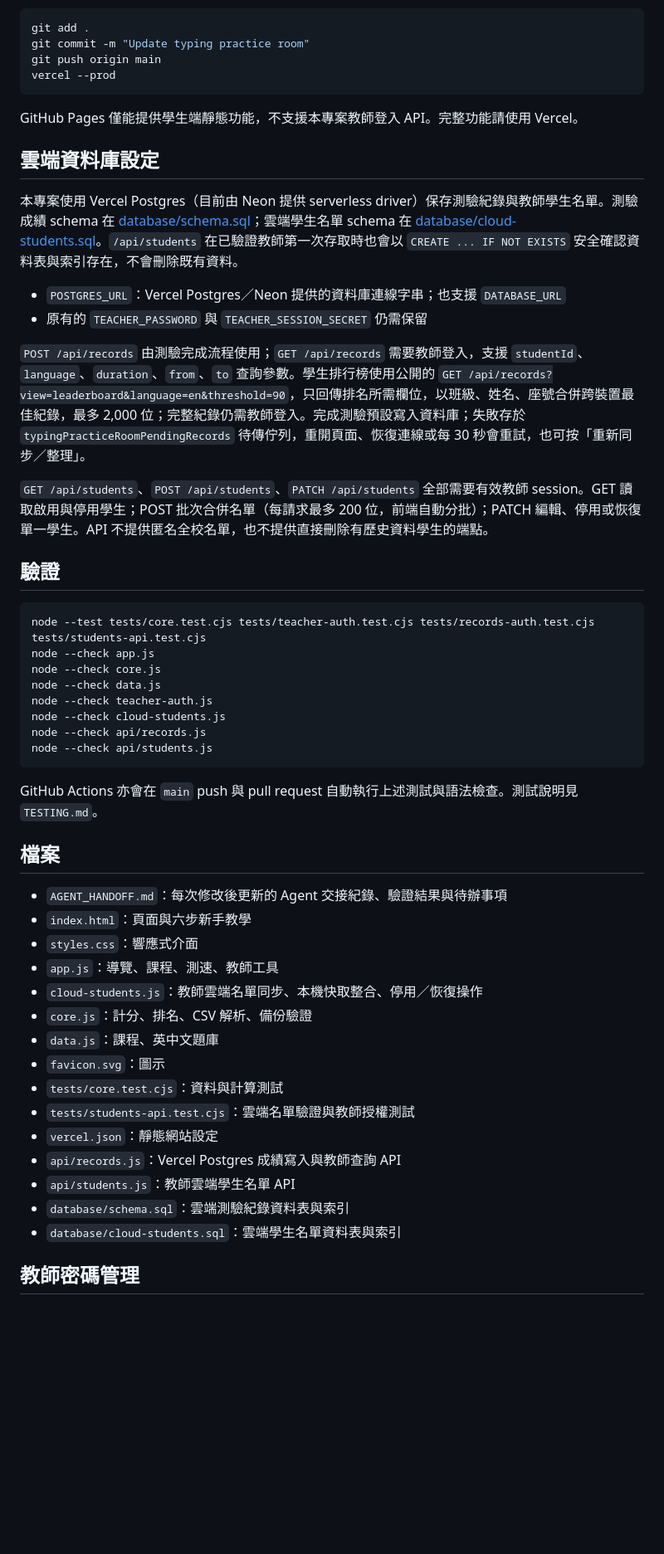
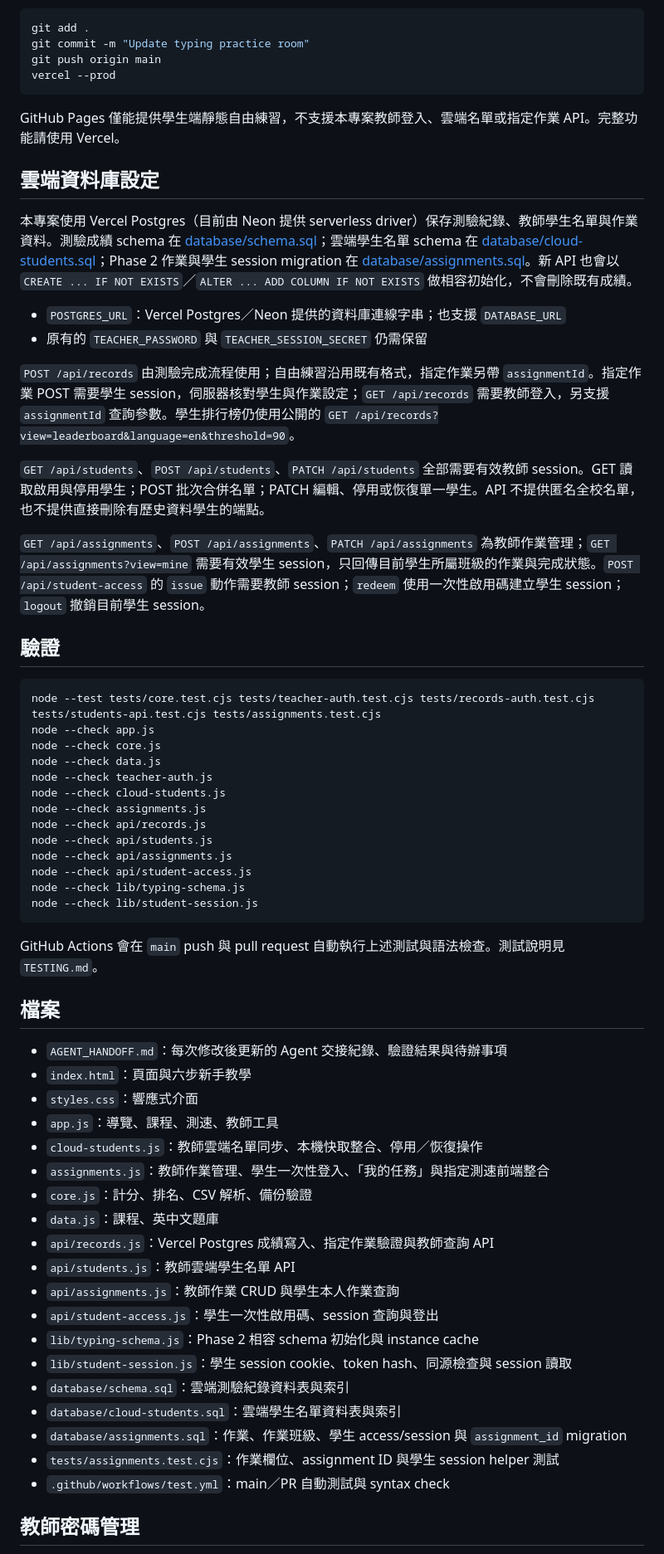
Before and after one commit to similaitw/typing-practice-room, a Markdown page: README.md, the part around one of its changes. Shown at 83% size. Drawn GitHub-style; blank space fills up the shorter version.

Commit message:
docs: document phase 2 assignments and student access

````diff
--- a/README.md
+++ b/README.md
@@ -77,33 +87,40 @@ git push origin main
 vercel --prod
 ```
 
-GitHub Pages 僅能提供學生端靜態功能，不支援本專案教師登入 API。完整功能請使用 Vercel。
+GitHub Pages 僅能提供學生端靜態自由練習，不支援本專案教師登入、雲端名單或指定作業 API。完整功能請使用 Vercel。
 
 ## 雲端資料庫設定
 
-本專案使用 Vercel Postgres（目前由 Neon 提供 serverless driver）保存測驗紀錄與教師學生名單。測驗成績 schema 在 [database/schema.sql](database/schema.sql)；雲端學生名單 schema 在 [database/cloud-students.sql](database/cloud-students.sql)。`/api/students` 在已驗證教師第一次存取時也會以 `CREATE ... IF NOT EXISTS` 安全確認資料表與索引存在，不會刪除既有資料。
+本專案使用 Vercel Postgres（目前由 Neon 提供 serverless driver）保存測驗紀錄、教師學生名單與作業資料。測驗成績 schema 在 [database/schema.sql](database/schema.sql)；雲端學生名單 schema 在 [database/cloud-students.sql](database/cloud-students.sql)；Phase 2 作業與學生 session migration 在 [database/assignments.sql](database/assignments.sql)。新 API 也會以 `CREATE ... IF NOT EXISTS`／`ALTER ... ADD COLUMN IF NOT EXISTS` 做相容初始化，不會刪除既有成績。
 
 - `POSTGRES_URL`：Vercel Postgres／Neon 提供的資料庫連線字串；也支援 `DATABASE_URL`
 - 原有的 `TEACHER_PASSWORD` 與 `TEACHER_SESSION_SECRET` 仍需保留
 
-`POST /api/records` 由測驗完成流程使用；`GET /api/records` 需要教師登入，支援 `studentId`、`language`、`duration`、`from`、`to` 查詢參數。學生排行榜使用公開的 `GET /api/records?view=leaderboard&language=en&threshold=90`，只回傳排名所需欄位，以班級、姓名、座號合併跨裝置最佳紀錄，最多 2,000 位；完整紀錄仍需教師登入。完成測驗預設寫入資料庫；失敗存於 `typingPracticeRoomPendingRecords` 待傳佇列，重開頁面、恢復連線或每 30 秒會重試，也可按「重新同步／整理」。
+`POST /api/records` 由測驗完成流程使用；自由練習沿用既有格式，指定作業另帶 `assignmentId`。指定作業 POST 需要學生 session，伺服器核對學生與作業設定；`GET /api/records` 需要教師登入，另支援 `assignmentId` 查詢參數。學生排行榜仍使用公開的 `GET /api/records?view=leaderboard&language=en&threshold=90`。
 
-`GET /api/students`、`POST /api/students`、`PATCH /api/students` 全部需要有效教師 session。GET 讀取啟用與停用學生；POST 批次合併名單（每請求最多 200 位，前端自動分批）；PATCH 編輯、停用或恢復單一學生。API 不提供匿名全校名單，也不提供直接刪除有歷史資料學生的端點。
+`GET /api/students`、`POST /api/students`、`PATCH /api/students` 全部需要有效教師 session。GET 讀取啟用與停用學生；POST 批次合併名單；PATCH 編輯、停用或恢復單一學生。API 不提供匿名全校名單，也不提供直接刪除有歷史資料學生的端點。
+
+`GET /api/assignments`、`POST /api/assignments`、`PATCH /api/assignments` 為教師作業管理；`GET /api/assignments?view=mine` 需要有效學生 session，只回傳目前學生所屬班級的作業與完成狀態。`POST /api/student-access` 的 `issue` 動作需要教師 session；`redeem` 使用一次性啟用碼建立學生 session；`logout` 撤銷目前學生 session。
 
 ## 驗證
 
 ```sh
-node --test tests/core.test.cjs tests/teacher-auth.test.cjs tests/records-auth.test.cjs tests/students-api.test.cjs
+node --test tests/core.test.cjs tests/teacher-auth.test.cjs tests/records-auth.test.cjs tests/students-api.test.cjs tests/assignments.test.cjs
 node --check app.js
 node --check core.js
 node --check data.js
 node --check teacher-auth.js
 node --check cloud-students.js
+node --check assignments.js
 node --check api/records.js
 node --check api/students.js
+node --check api/assignments.js
+node --check api/student-access.js
+node --check lib/typing-schema.js
+node --check lib/student-session.js
 ```
 
-GitHub Actions 亦會在 `main` push 與 pull request 自動執行上述測試與語法檢查。測試說明見 `TESTING.md`。
+GitHub Actions 會在 `main` push 與 pull request 自動執行上述測試與語法檢查。測試說明見 `TESTING.md`。
 
 ## 檔案
 
@@ -112,16 +129,20 @@ GitHub Actions 亦會在 `main` push 與 pull request 自動執行上述測試
 - `styles.css`：響應式介面
 - `app.js`：導覽、課程、測速、教師工具
 - `cloud-students.js`：教師雲端名單同步、本機快取整合、停用／恢復操作
+- `assignments.js`：教師作業管理、學生一次性登入、「我的任務」與指定測速前端整合
 - `core.js`：計分、排名、CSV 解析、備份驗證
 - `data.js`：課程、英中文題庫
-- `favicon.svg`：圖示
-- `tests/core.test.cjs`：資料與計算測試
-- `tests/students-api.test.cjs`：雲端名單驗證與教師授權測試
-- `vercel.json`：靜態網站設定
-- `api/records.js`：Vercel Postgres 成績寫入與教師查詢 API
+- `api/records.js`：Vercel Postgres 成績寫入、指定作業驗證與教師查詢 API
 - `api/students.js`：教師雲端學生名單 API
+- `api/assignments.js`：教師作業 CRUD 與學生本人作業查詢
+- `api/student-access.js`：學生一次性啟用碼、session 查詢與登出
+- `lib/typing-schema.js`：Phase 2 相容 schema 初始化與 instance cache
+- `lib/student-session.js`：學生 session cookie、token hash、同源檢查與 session 讀取
 - `database/schema.sql`：雲端測驗紀錄資料表與索引
 - `database/cloud-students.sql`：雲端學生名單資料表與索引
+- `database/assignments.sql`：作業、作業班級、學生 access/session 與 `assignment_id` migration
+- `tests/assignments.test.cjs`：作業欄位、assignment ID 與學生 session helper 測試
+- `.github/workflows/test.yml`：main／PR 自動測試與 syntax check
 
 ## 教師密碼管理
 
````
Also changed, not shown: other parts of README.md (+20 -10 lines).
